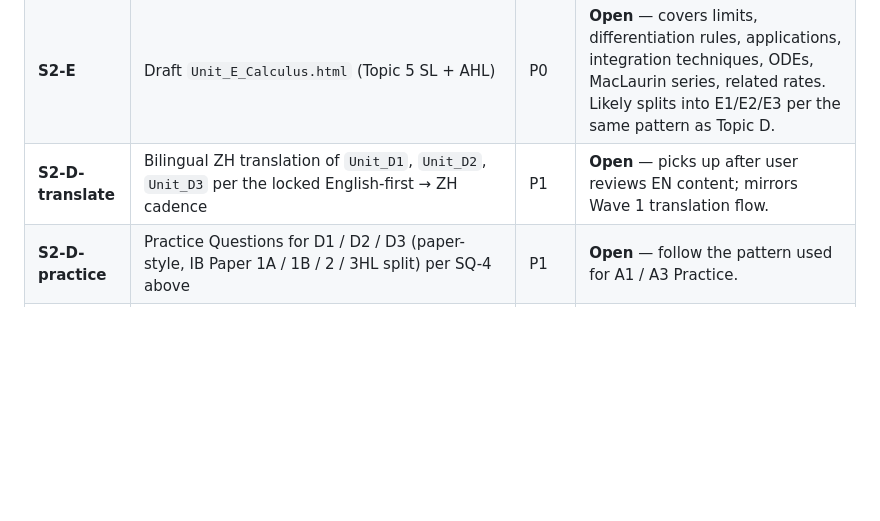
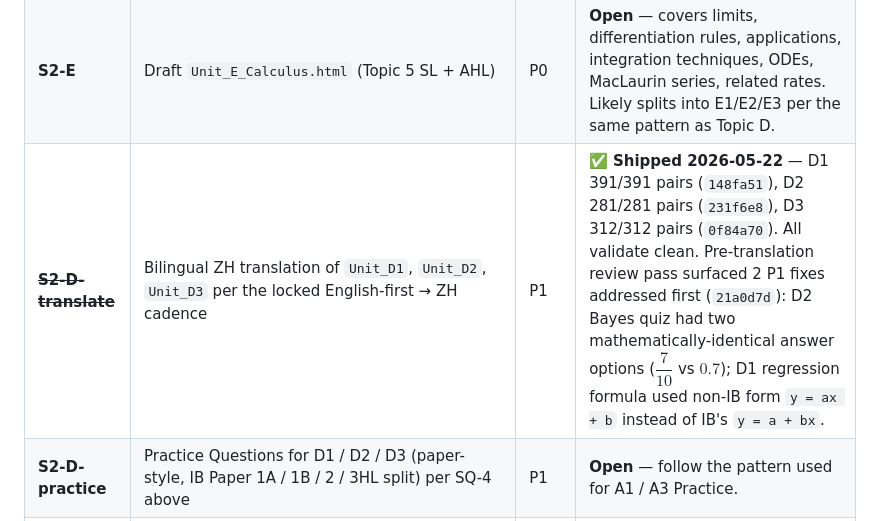
Before and after one commit to AlexLiu2233/dingrui-products, a Markdown page: IB Math HL/AUDIT.md, the part around the change. GitHub-like rendering; blank space fills up the shorter version.

Commit message:
IB Math HL AUDIT: close S2-D-translate (Topic D bilingual ship)
All 3 D-units now bilingual EN↔ZH on this branch:
- D1 Univariate Data        391/391 pairs  148fa51
- D2 Probability            281/281 pairs  231f6e8
- D3 Probability Distrib.   312/312 pairs  0f84a70

Pre-translation review pass (21a0d7d) addressed 2 issues found
in D-units before translation:
- D2 Bayes quiz: options $\dfrac{7}{10}$ and $0.7$ were mathematically
  identical; replaced $0.7$ with $\dfrac{2}{5}$ (P(B) denominator
  distractor) and $0.4$ with $\dfrac{12}{40}$ (P(A'∩B) distractor)
- D1 regression: formula used non-IB form y = ax + b; fixed to
  IB's y = a + bx (slope = b, intercept = a) matching the data
  booklet and GDC LinReg(a + bx) output

Sprint 2 / Topic D arc is now fully shipped (S2-D1, S2-D2, S2-D3,
S2-D-index, S2-D-translate). Remaining S2 rows: S2-B (Unit B
Functions), S2-E (Unit E Calculus), S2-D-practice (IB-style
Practice files for D1/D2/D3), S2-build-index (extend script to
be bilingual-aware).

Co-Authored-By: Claude Opus 4.7 (1M context) <noreply@anthropic.com>

```diff
--- a/IB Math HL/AUDIT.md
+++ b/IB Math HL/AUDIT.md
@@ -180,7 +180,7 @@ upcoming client need.
 | **S2-D-index** | Add D1/D2/D3 cards to `index.html` IB Math AA HL section (manual edit — `build-index.py` is currently bilingual-unaware and would have regressed `<span data-lang>` markup) | P1 | ✅ **Shipped 2026-05-22** — count chip updated to "7 units" / "7 个单元". Commit `c03cc67`. |
 | **S2-B** | Draft `Unit_B_Functions.html` (Topic 2 SL + AHL) | P0 | **Open** — covers function families, transformations, inverses, exponential/log, rational, polynomial division, partial fractions. |
 | **S2-E** | Draft `Unit_E_Calculus.html` (Topic 5 SL + AHL) | P0 | **Open** — covers limits, differentiation rules, applications, integration techniques, ODEs, MacLaurin series, related rates. Likely splits into E1/E2/E3 per the same pattern as Topic D. |
-| **S2-D-translate** | Bilingual ZH translation of `Unit_D1`, `Unit_D2`, `Unit_D3` per the locked English-first → ZH cadence | P1 | **Open** — picks up after user reviews EN content; mirrors Wave 1 translation flow. |
+| ~~**S2-D-translate**~~ | Bilingual ZH translation of `Unit_D1`, `Unit_D2`, `Unit_D3` per the locked English-first → ZH cadence | P1 | ✅ **Shipped 2026-05-22** — D1 391/391 pairs (`148fa51`), D2 281/281 pairs (`231f6e8`), D3 312/312 pairs (`0f84a70`). All validate clean. Pre-translation review pass surfaced 2 P1 fixes addressed first (`21a0d7d`): D2 Bayes quiz had two mathematically-identical answer options ($\dfrac{7}{10}$ vs $0.7$); D1 regression formula used non-IB form `y = ax + b` instead of IB's `y = a + bx`. |
 | **S2-D-practice** | Practice Questions for D1 / D2 / D3 (paper-style, IB Paper 1A / 1B / 2 / 3HL split) per SQ-4 above | P1 | **Open** — follow the pattern used for A1 / A3 Practice. |
 | **S2-build-index** | Extend `scripts/build-index.py` to preserve `<span data-lang="zh">` alongside auto-generated English title in card markup | P1 | **Open** — punted 2026-05-22 when shipping D-units. Manual-edit was used as workaround for that ship. |
 
```
